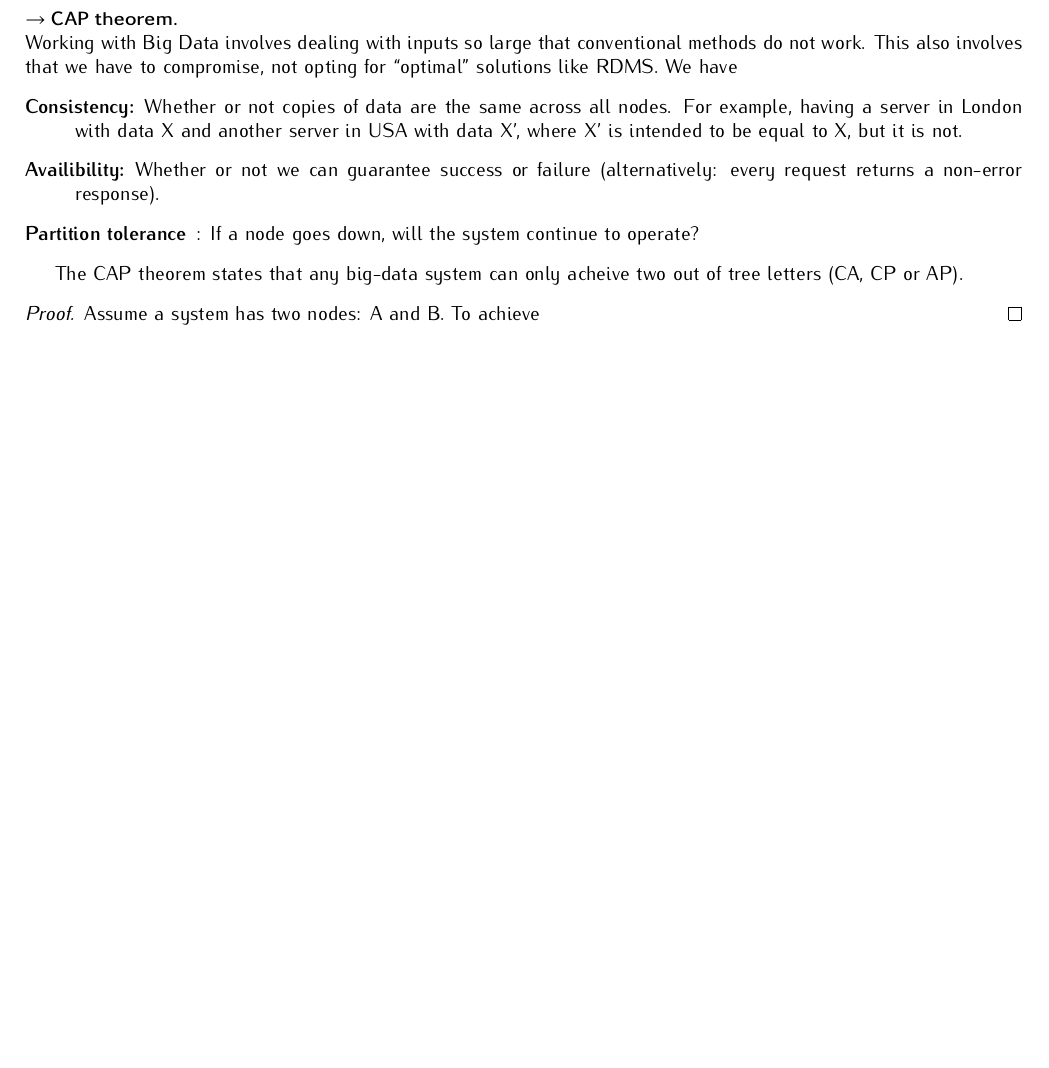
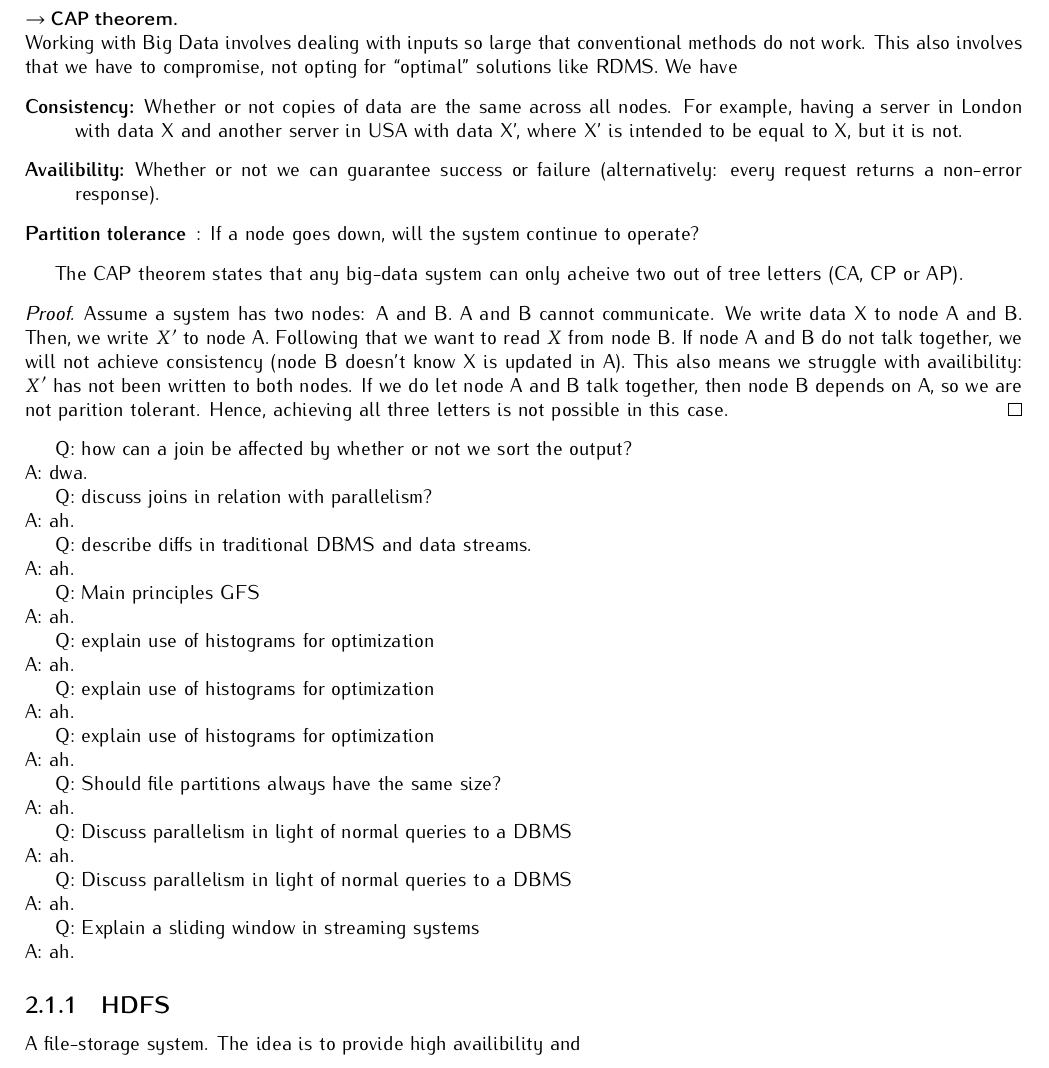
Before and after one commit to andsild/NotusVitae, a LaTeX thesis (report.tex, which reads src/bigdata.tex): part of page 45 of 56, cut so that both start at the same text, the shorter picture padded with empty space. Compiled offline with pdfLaTeX.

```diff
--- a/src/bigdata.tex
+++ b/src/bigdata.tex
@@ -14,5 +14,47 @@
 \end{definition}
 
 \begin{proof}
-Assume a system has two nodes: A and B.  To achieve
+Assume a system has two nodes: A and B. A and B cannot communicate.
+We write data X to node A and B. Then, we write $X'$ to node A. Following that we want to read $X$ from node B.
+If node A and B do not talk together, we will not achieve consistency (node B doesn't know X is updated in A).
+This also means we struggle with availibility: $X'$ has not been written to both nodes.
+If we do let node A and B talk together, then node B depends on A, so we are not parition tolerant.
+Hence, achieving all three letters is not possible in this case.
 \end{proof}
+
+Q:\@ how can a join be affected by whether or not we sort the output?
+\newline A:\@ dwa.
+
+Q:\@ discuss joins in relation with parallelism?
+\newline A:\@ ah.
+
+Q:\@ describe diffs in traditional DBMS and data streams.
+\newline A:\@ ah.
+
+Q:\@ Main principles GFS
+\newline A:\@ ah.
+
+Q:\@ explain use of histograms for optimization
+\newline A:\@ ah.
+
+Q:\@ explain use of histograms for optimization
+\newline A:\@ ah.
+
+Q:\@ explain use of histograms for optimization
+\newline A:\@ ah.
+
+
+Q:\@ Should file partitions always have the same size?
+\newline A:\@ ah.
+
+Q:\@ Discuss parallelism in light of normal queries to a DBMS
+\newline A:\@ ah.
+
+Q:\@ Discuss parallelism in light of normal queries to a DBMS
+\newline A:\@ ah.
+
+Q:\@ Explain a sliding window in streaming systems
+\newline A:\@ ah.
+
+\subsection{HDFS}
+A file-storage system. The idea is to provide high availibility and
```
Also changed, not shown: 1 other file.
